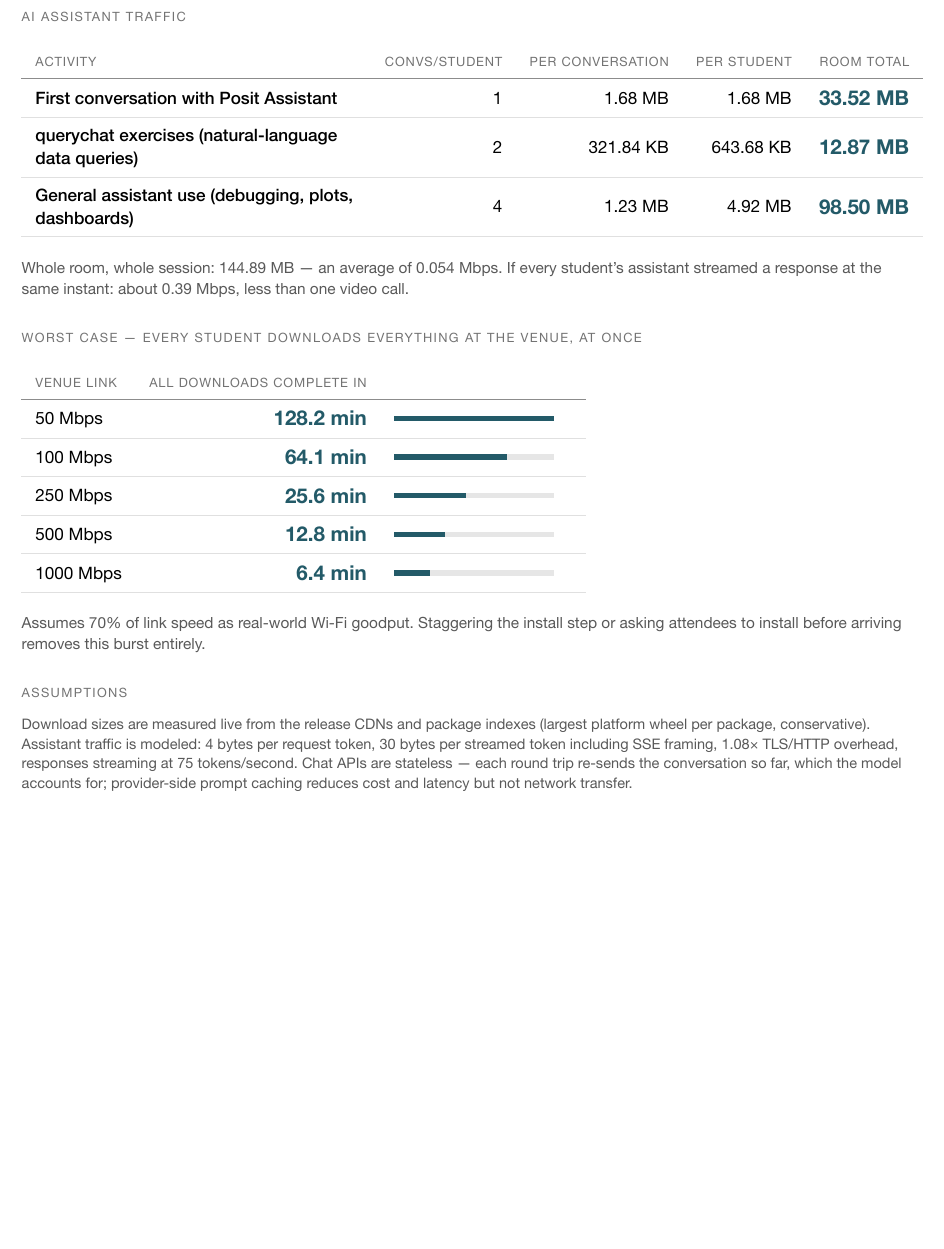
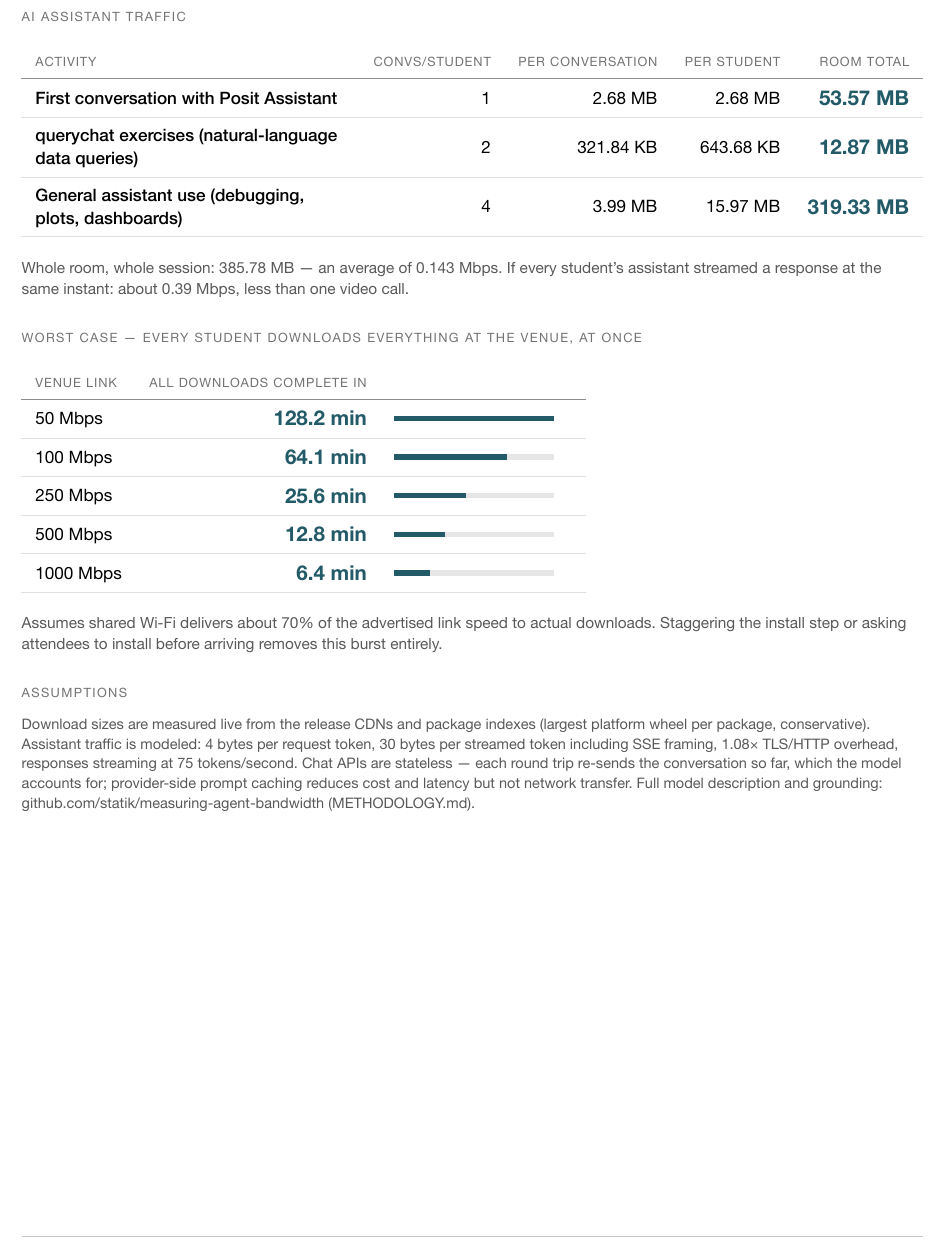
Before and after one commit to statik/measuring-agent-bandwidth, a Typst document (docs/example/posit-workshop.typ): part of page 2 of 2, cut so that both start at the same text, the shorter picture padded with empty space. The pictures show the PDF file docs/example/posit-workshop.pdf that the author committed with the source.

Commit message:
Regenerate example with calibrated presets; update memo numbers

```diff
--- a/docs/example/posit-workshop.typ
+++ b/docs/example/posit-workshop.typ
@@ -79,15 +79,15 @@
   table.header(colhead[Activity], colhead[Convs/student], colhead[Per conversation],
     colhead[Per student], colhead[Room total]),
   table.hline(stroke: 0.6pt + luma(55%)),
-  [#text(weight: 500)[First conversation with Posit Assistant]], [1], [1.68 MB], [1.68 MB], [#bignum[33.52 MB]],
+  [#text(weight: 500)[First conversation with Posit Assistant]], [1], [2.68 MB], [2.68 MB], [#bignum[53.57 MB]],
   table.hline(stroke: 0.3pt + luma(88%)),
   [#text(weight: 500)[querychat exercises (natural-language data queries)]], [2], [321.84 KB], [643.68 KB], [#bignum[12.87 MB]],
   table.hline(stroke: 0.3pt + luma(88%)),
-  [#text(weight: 500)[General assistant use (debugging, plots, dashboards)]], [4], [1.23 MB], [4.92 MB], [#bignum[98.50 MB]],
+  [#text(weight: 500)[General assistant use (debugging, plots, dashboards)]], [4], [3.99 MB], [15.97 MB], [#bignum[319.33 MB]],
   table.hline(stroke: 0.3pt + luma(88%)),
 )
 #v(3pt)
-#text(size: 9pt, fill: luma(35%))[Whole room, whole session: 144.89 MB — an average of 0.054 Mbps. If every student's assistant streamed a response at the same instant: about 0.39 Mbps, less than one video call.]
+#text(size: 9pt, fill: luma(35%))[Whole room, whole session: 385.78 MB — an average of 0.143 Mbps. If every student's assistant streamed a response at the same instant: about 0.39 Mbps, less than one video call.]
 
 #seclabel[Worst case — every student downloads everything at the venue, at once]
 #table(columns: (auto, auto, 120pt), stroke: none, inset: (x: 8pt, y: 7pt),
@@ -106,9 +106,9 @@
   table.hline(stroke: 0.3pt + luma(88%)),
 )
 #v(3pt)
-#text(size: 9pt, fill: luma(35%))[Assumes 70% of link speed as real-world Wi-Fi goodput.
-Staggering the install step or asking attendees to install before arriving removes this burst
-entirely.]
+#text(size: 9pt, fill: luma(35%))[Assumes shared Wi-Fi delivers about 70% of the
+advertised link speed to actual downloads. Staggering the install step or asking attendees to
+install before arriving removes this burst entirely.]
 
 #seclabel[Assumptions]
 #text(size: 8.5pt, fill: luma(35%))[
@@ -118,5 +118,6 @@ entirely.]
   SSE framing, 1.08× TLS/HTTP overhead, responses streaming at
   75 tokens/second. Chat APIs are stateless — each round trip
   re-sends the conversation so far, which the model accounts for; provider-side prompt caching
-  reduces cost and latency but not network transfer.
+  reduces cost and latency but not network transfer. Full model description and grounding:
+  github.com/statik/measuring-agent-bandwidth (METHODOLOGY.md).
 ]
```
Also changed, not shown: docs/example/posit-workshop.pdf, docs/example/posit-workshop.typ (6 more changed lines), 2 other files.
